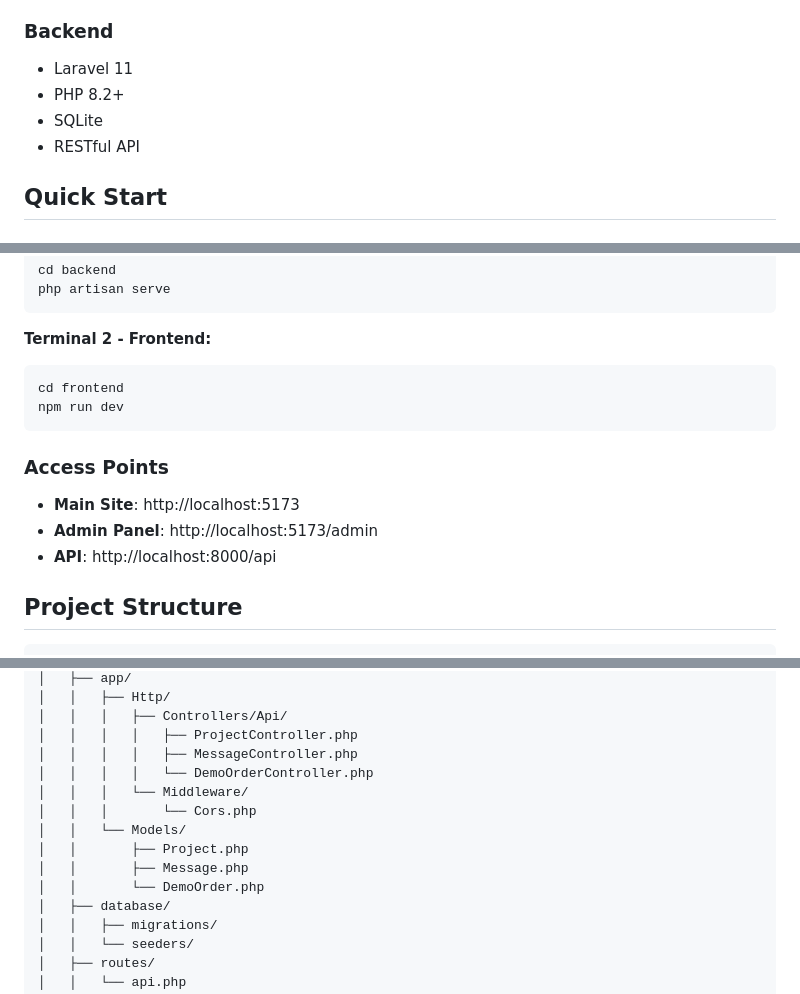
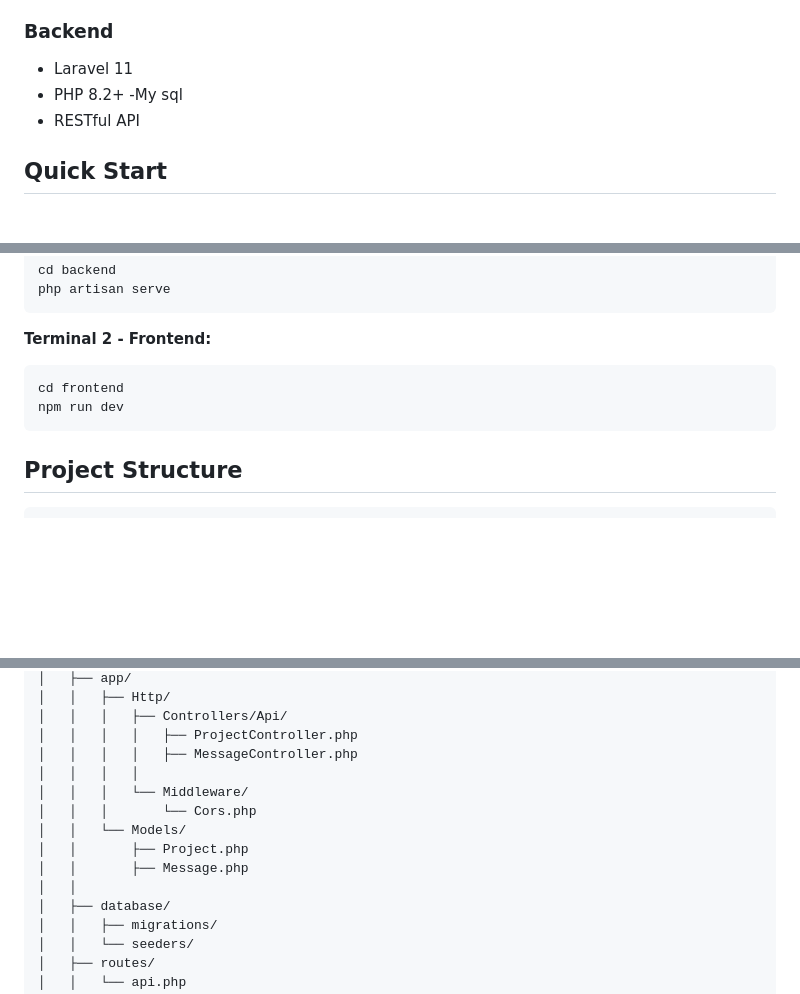
Before and after one commit to mekdi-hub/portfolio-v1, a Markdown page: README.md, 3 parts joined by grey strips. Drawn GitHub-style; blank space fills up the shorter version.

````diff
--- a/README.md
+++ b/README.md
@@ -40,7 +39,7 @@ A modern, full-stack portfolio website built with React (frontend) and Laravel (
 ### Backend
 - Laravel 11
 - PHP 8.2+
-- SQLite
+ -My sql
 - RESTful API
 
 ## Quick Start
@@ -94,11 +93,6 @@ cd frontend
 npm run dev
 ```
 
-### Access Points
-- **Main Site**: http://localhost:5173
-- **Admin Panel**: http://localhost:5173/admin
-- **API**: http://localhost:8000/api
-
 ## Project Structure
 
 ```
@@ -123,13 +117,13 @@ portfolio/
 │   │   │   ├── Controllers/Api/
 │   │   │   │   ├── ProjectController.php
 │   │   │   │   ├── MessageController.php
-│   │   │   │   └── DemoOrderController.php
+│   │   │   │
 │   │   │   └── Middleware/
 │   │   │       └── Cors.php
 │   │   └── Models/
 │   │       ├── Project.php
 │   │       ├── Message.php
-│   │       └── DemoOrder.php
+│   │
 │   ├── database/
 │   │   ├── migrations/
 │   │   └── seeders/
````
Also changed, not shown: other parts of README.md (+3 -18 lines).
